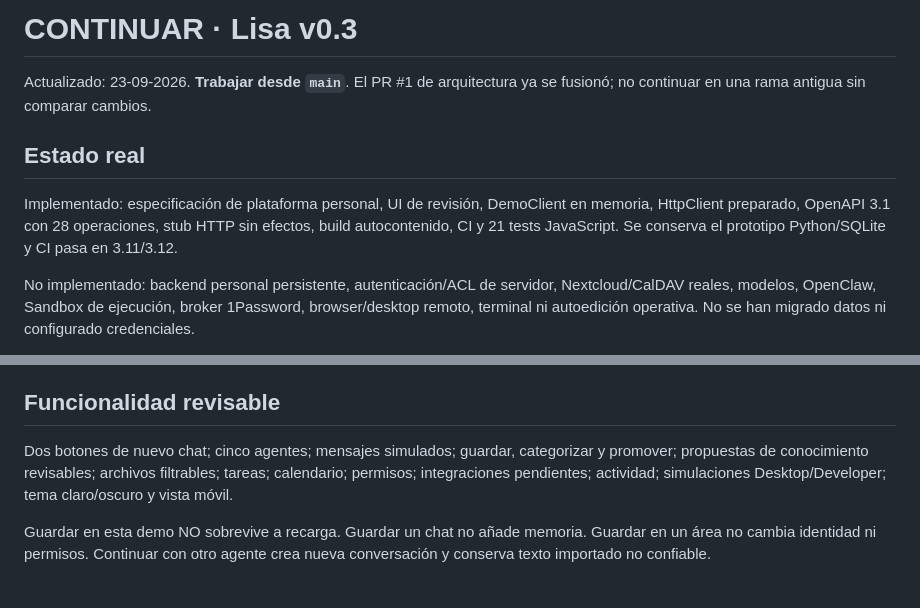
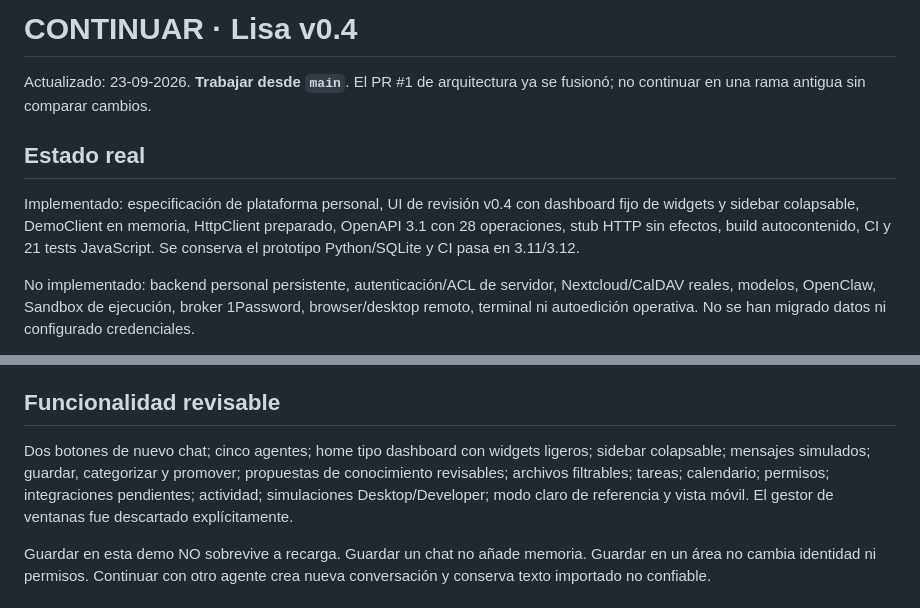
Before and after one commit to PabloPC05/lisa, a Markdown page: CONTINUAR.md, 2 parts joined by grey strips. Drawn GitHub-style.

Commit message:
docs: update handoff to Lisa UI v0.4

```diff
--- a/CONTINUAR.md
+++ b/CONTINUAR.md
@@ -1,10 +1,10 @@
-# CONTINUAR · Lisa v0.3
+# CONTINUAR · Lisa v0.4
 
 Actualizado: 23-09-2026. **Trabajar desde `main`**. El PR #1 de arquitectura ya se fusionó; no continuar en una rama antigua sin comparar cambios.
 
 ## Estado real
 
-Implementado: especificación de plataforma personal, UI de revisión, DemoClient en memoria, HttpClient preparado, OpenAPI 3.1 con 28 operaciones, stub HTTP sin efectos, build autocontenido, CI y 21 tests JavaScript. Se conserva el prototipo Python/SQLite y CI pasa en 3.11/3.12.
+Implementado: especificación de plataforma personal, UI de revisión v0.4 con dashboard fijo de widgets y sidebar colapsable, DemoClient en memoria, HttpClient preparado, OpenAPI 3.1 con 28 operaciones, stub HTTP sin efectos, build autocontenido, CI y 21 tests JavaScript. Se conserva el prototipo Python/SQLite y CI pasa en 3.11/3.12.
 
 No implementado: backend personal persistente, autenticación/ACL de servidor, Nextcloud/CalDAV reales, modelos, OpenClaw, Sandbox de ejecución, broker 1Password, browser/desktop remoto, terminal ni autoedición operativa. No se han migrado datos ni configurado credenciales.
 
@@ -32,7 +32,7 @@ Node 22+; la demo no tiene dependencias npm. `dist/index.html` es autocontenido,
 
 ## Funcionalidad revisable
 
-Dos botones de nuevo chat; cinco agentes; mensajes simulados; guardar, categorizar y promover; propuestas de conocimiento revisables; archivos filtrables; tareas; calendario; permisos; integraciones pendientes; actividad; simulaciones Desktop/Developer; tema claro/oscuro y vista móvil.
+Dos botones de nuevo chat; cinco agentes; home tipo dashboard con widgets ligeros; sidebar colapsable; mensajes simulados; guardar, categorizar y promover; propuestas de conocimiento revisables; archivos filtrables; tareas; calendario; permisos; integraciones pendientes; actividad; simulaciones Desktop/Developer; modo claro de referencia y vista móvil. El gestor de ventanas fue descartado explícitamente.
 
 Guardar en esta demo NO sobrevive a recarga. Guardar un chat no añade memoria. Guardar en un área no cambia identidad ni permisos. Continuar con otro agente crea nueva conversación y conserva texto importado no confiable.
 
```
